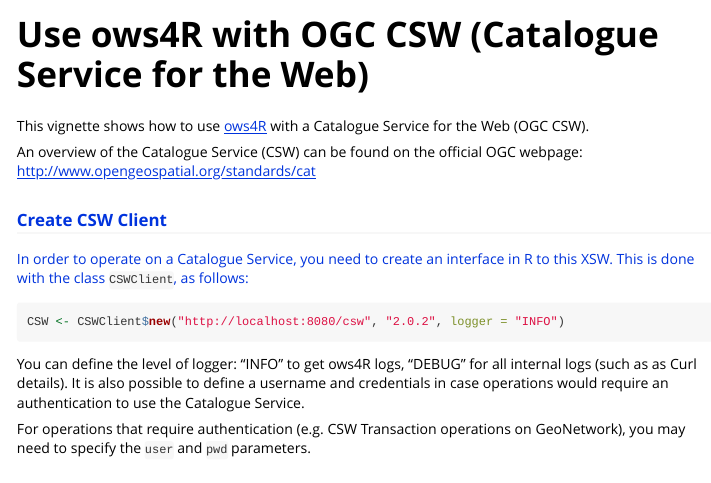
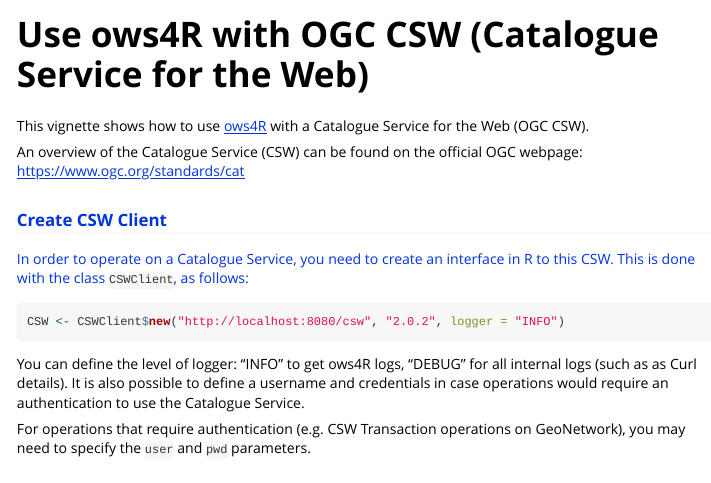
Before and after one commit to eblondel/ows4R, an R Markdown document (vignettes/csw.Rmd): the page in a window 1100 px wide, from its top. Rendered offline with R 4.5, knitr and Pandoc, with nearby package versions; long lines of code are wrapped.

Commit message:
fix csw vignette

````diff
--- a/vignettes/csw.Rmd
+++ b/vignettes/csw.Rmd
@@ -13,13 +13,13 @@
 
 This vignette shows how to use [ows4R](https://github.com/eblondel/ows4R) with a Catalogue Service for the Web (OGC CSW).
 
-An overview of the Catalogue Service (CSW) can be found on the official OGC webpage: http://www.opengeospatial.org/standards/cat
+An overview of the Catalogue Service (CSW) can be found on the official OGC webpage: https://www.ogc.org/standards/cat
 
 <a name="csw-client"/>
 
 ### Create CSW Client
 
-In order to operate on a Catalogue Service, you need to create an interface in R to this XSW. This is done with the class ``CSWClient``, as follows:
+In order to operate on a Catalogue Service, you need to create an interface in R to this CSW. This is done with the class ``CSWClient``, as follows:
 
 ```R
 CSW <- CSWClient$new("http://localhost:8080/csw", "2.0.2", logger = "INFO")
````
